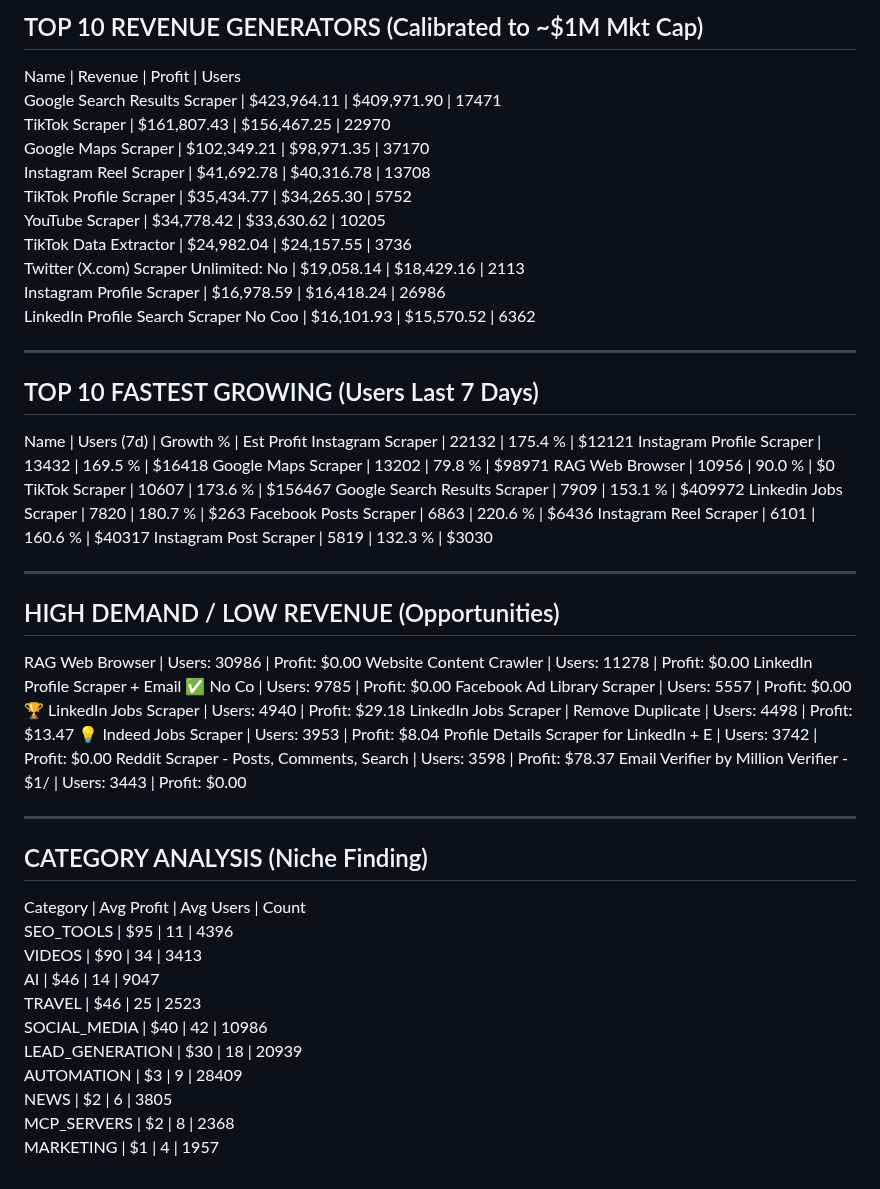
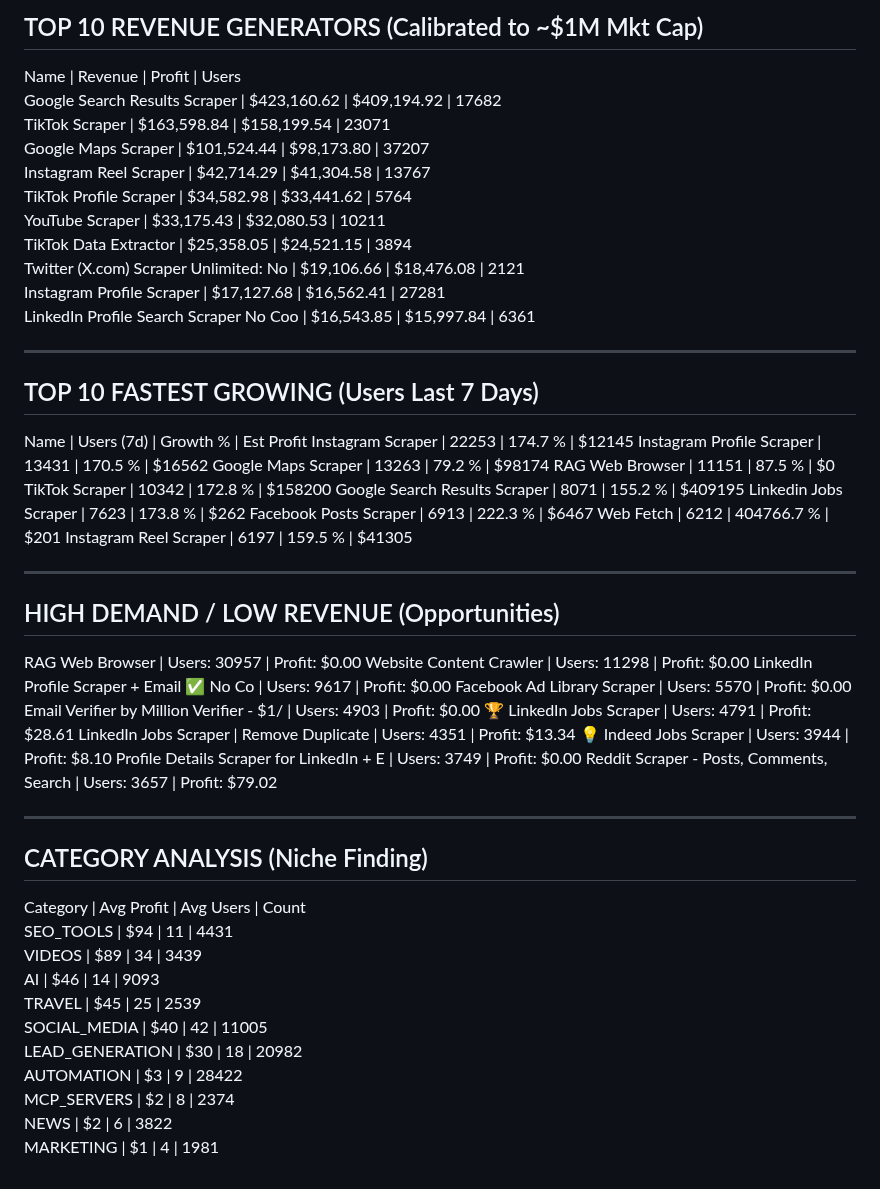
Before and after one commit to 0xrish/apify-stats, a Markdown page: report.md, the part around the change. Rendered like a GitHub page.

Commit message:
Automated Market Update: 09/19/2026  0:05:14.48 (64921 actors)

```diff
--- a/report.md
+++ b/report.md
@@ -2,57 +2,57 @@
 TOP 10 REVENUE GENERATORS (Calibrated to ~$1M Mkt Cap)
 ------------------------------------------------------------
 Name                                     | Revenue      | Profit       | Users
-Google Search Results Scraper            | $423,964.11  | $409,971.90  | 17471
-TikTok Scraper                           | $161,807.43  | $156,467.25  | 22970
-Google Maps Scraper                      | $102,349.21  | $98,971.35   | 37170
-Instagram Reel Scraper                   | $41,692.78   | $40,316.78   | 13708
-TikTok Profile Scraper                   | $35,434.77   | $34,265.30   | 5752
-YouTube Scraper                          | $34,778.42   | $33,630.62   | 10205
-TikTok Data Extractor                    | $24,982.04   | $24,157.55   | 3736
-Twitter (X.com) Scraper Unlimited: No    | $19,058.14   | $18,429.16   | 2113
-Instagram Profile Scraper                | $16,978.59   | $16,418.24   | 26986
-LinkedIn Profile Search Scraper No Coo   | $16,101.93   | $15,570.52   | 6362
+Google Search Results Scraper            | $423,160.62  | $409,194.92  | 17682
+TikTok Scraper                           | $163,598.84  | $158,199.54  | 23071
+Google Maps Scraper                      | $101,524.44  | $98,173.80   | 37207
+Instagram Reel Scraper                   | $42,714.29   | $41,304.58   | 13767
+TikTok Profile Scraper                   | $34,582.98   | $33,441.62   | 5764
+YouTube Scraper                          | $33,175.43   | $32,080.53   | 10211
+TikTok Data Extractor                    | $25,358.05   | $24,521.15   | 3894
+Twitter (X.com) Scraper Unlimited: No    | $19,106.66   | $18,476.08   | 2121
+Instagram Profile Scraper                | $17,127.68   | $16,562.41   | 27281
+LinkedIn Profile Search Scraper No Coo   | $16,543.85   | $15,997.84   | 6361
 
 ------------------------------------------------------------
 TOP 10 FASTEST GROWING (Users Last 7 Days)
 ------------------------------------------------------------
 Name                                     | Users (7d)   | Growth %   | Est Profit
-Instagram Scraper                        | 22132        | 175.4    % | $12121
-Instagram Profile Scraper                | 13432        | 169.5    % | $16418
-Google Maps Scraper                      | 13202        | 79.8     % | $98971
-RAG Web Browser                          | 10956        | 90.0     % | $0
-TikTok Scraper                           | 10607        | 173.6    % | $156467
-Google Search Results Scraper            | 7909         | 153.1    % | $409972
-Linkedin Jobs Scraper                    | 7820         | 180.7    % | $263
-Facebook Posts Scraper                   | 6863         | 220.6    % | $6436
-Instagram Reel Scraper                   | 6101         | 160.6    % | $40317
-Instagram Post Scraper                   | 5819         | 132.3    % | $3030
+Instagram Scraper                        | 22253        | 174.7    % | $12145
+Instagram Profile Scraper                | 13431        | 170.5    % | $16562
+Google Maps Scraper                      | 13263        | 79.2     % | $98174
+RAG Web Browser                          | 11151        | 87.5     % | $0
+TikTok Scraper                           | 10342        | 172.8    % | $158200
+Google Search Results Scraper            | 8071         | 155.2    % | $409195
+Linkedin Jobs Scraper                    | 7623         | 173.8    % | $262
+Facebook Posts Scraper                   | 6913         | 222.3    % | $6467
+Web Fetch                                | 6212         | 404766.7 % | $201
+Instagram Reel Scraper                   | 6197         | 159.5    % | $41305
 
 ------------------------------------------------------------
 HIGH DEMAND / LOW REVENUE (Opportunities)
 ------------------------------------------------------------
-RAG Web Browser                          | Users: 30986  | Profit: $0.00
-Website Content Crawler                  | Users: 11278  | Profit: $0.00
-LinkedIn Profile Scraper + Email ✅ No Co | Users: 9785   | Profit: $0.00
-Facebook Ad Library Scraper              | Users: 5557   | Profit: $0.00
-🏆 LinkedIn Jobs Scraper                  | Users: 4940   | Profit: $29.18
-LinkedIn Jobs Scraper | Remove Duplicate | Users: 4498   | Profit: $13.47
-💡 Indeed Jobs Scraper                    | Users: 3953   | Profit: $8.04
-Profile Details Scraper for LinkedIn + E | Users: 3742   | Profit: $0.00
-Reddit Scraper - Posts, Comments, Search | Users: 3598   | Profit: $78.37
-Email Verifier by Million Verifier - $1/ | Users: 3443   | Profit: $0.00
+RAG Web Browser                          | Users: 30957  | Profit: $0.00
+Website Content Crawler                  | Users: 11298  | Profit: $0.00
+LinkedIn Profile Scraper + Email ✅ No Co | Users: 9617   | Profit: $0.00
+Facebook Ad Library Scraper              | Users: 5570   | Profit: $0.00
+Email Verifier by Million Verifier - $1/ | Users: 4903   | Profit: $0.00
+🏆 LinkedIn Jobs Scraper                  | Users: 4791   | Profit: $28.61
+LinkedIn Jobs Scraper | Remove Duplicate | Users: 4351   | Profit: $13.34
+💡 Indeed Jobs Scraper                    | Users: 3944   | Profit: $8.10
+Profile Details Scraper for LinkedIn + E | Users: 3749   | Profit: $0.00
+Reddit Scraper - Posts, Comments, Search | Users: 3657   | Profit: $79.02
 
 ------------------------------------------------------------
 CATEGORY ANALYSIS (Niche Finding)
 ------------------------------------------------------------
 Category                  | Avg Profit | Avg Users  | Count
-SEO_TOOLS                 | $95        | 11         | 4396
-VIDEOS                    | $90        | 34         | 3413
-AI                        | $46        | 14         | 9047
-TRAVEL                    | $46        | 25         | 2523
-SOCIAL_MEDIA              | $40        | 42         | 10986
-LEAD_GENERATION           | $30        | 18         | 20939
-AUTOMATION                | $3         | 9          | 28409
-NEWS                      | $2         | 6          | 3805
-MCP_SERVERS               | $2         | 8          | 2368
-MARKETING                 | $1         | 4          | 1957
+SEO_TOOLS                 | $94        | 11         | 4431
+VIDEOS                    | $89        | 34         | 3439
+AI                        | $46        | 14         | 9093
+TRAVEL                    | $45        | 25         | 2539
+SOCIAL_MEDIA              | $40        | 42         | 11005
+LEAD_GENERATION           | $30        | 18         | 20982
+AUTOMATION                | $3         | 9          | 28422
+MCP_SERVERS               | $2         | 8          | 2374
+NEWS                      | $2         | 6          | 3822
+MARKETING                 | $1         | 4          | 1981
```
